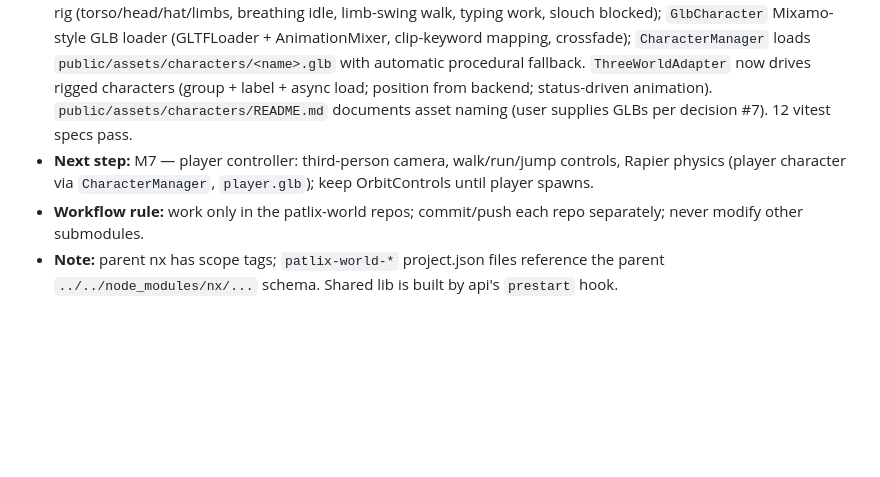
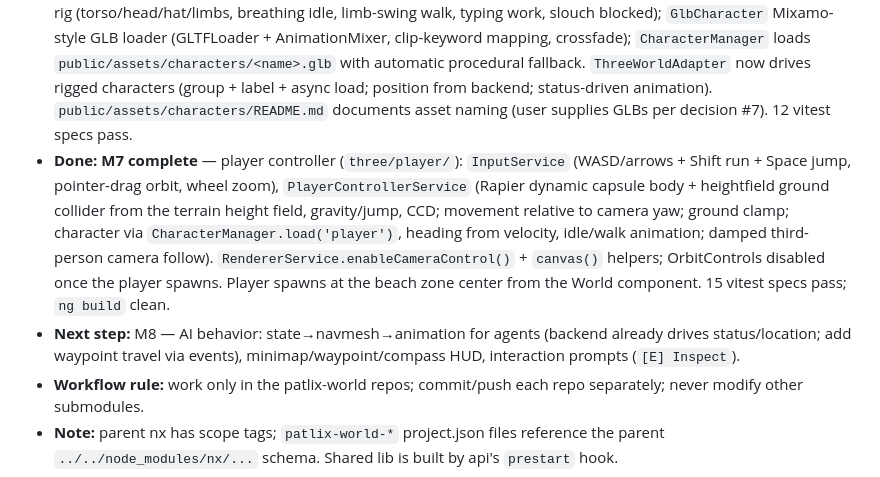
Before and after one commit to PatlixStudio/patlix-workspace, a Markdown page: PATLIX_WORLD_DECISIONS.md, the part around one of its changes. Drawn GitHub-style; blank space fills up the shorter version.

Commit message:
feat(M7): player controller complete; bump web submodule; update decisions

```diff
--- a/PATLIX_WORLD_DECISIONS.md
+++ b/PATLIX_WORLD_DECISIONS.md
@@ -58,7 +58,8 @@
 - **Done:** **M4 complete** — web shell (`patlix-world-web`, Angular 22 standalone, :4203): `AuthService` (login/register, token in localStorage), `WorldSocketService` (`/world` socket.io with JWT handshake), `WorldStateStore` (signals; consumes every `PatlixEvent` incl. plans/plan-step-assigned), `ApiService` (snapshot + orchestrate + tools), `WorldAdapter` seam with `ConsoleWorldAdapter` placeholder (real Three.js impl in M5+), HUD: workforce list, inspector, task panel, Aurel plan panel (ask→plan&assign), activity/event feed. 5 vitest specs for the store pass; `ng build` clean; dev server verified on :4203. Pushed (web repo identity set: PatlixStudio/dev@patlix.studio).
 - **Done:** **M5 complete** — 3D world: `RendererService` (WebGL renderer, ACES tone mapping, shadows, OrbitControls stand-in camera, animation loop + `onFrame` hooks), `EnvironmentService` (deterministic height field terrain with vertex colors by height, water plane, seeded trees, sky/fog/hemisphere+directional sun, Patlix HQ tower at hq zone (-40,-60), zone ring+label markers), `ThreeWorldAdapter` implements the `WorldAdapter` contract (capsule agents colored by status, labels, live position from backend, ground snap + bob). `WORLD_ADAPTER` InjectionToken for swappable adapters. 9 vitest specs pass; `ng build` clean.
 - **Done:** **M6 complete** — character system (`three/characters/`): `Character` contract with animation states idle/walk/work/blocked (`animationForStatus` maps agent status→anim); `ProceduralCharacter` built-in humanoid rig (torso/head/hat/limbs, breathing idle, limb-swing walk, typing work, slouch blocked); `GlbCharacter` Mixamo-style GLB loader (GLTFLoader + AnimationMixer, clip-keyword mapping, crossfade); `CharacterManager` loads `public/assets/characters/<name>.glb` with automatic procedural fallback. `ThreeWorldAdapter` now drives rigged characters (group + label + async load; position from backend; status-driven animation). `public/assets/characters/README.md` documents asset naming (user supplies GLBs per decision #7). 12 vitest specs pass.
-- **Next step:** M7 — player controller: third-person camera, walk/run/jump controls, Rapier physics (player character via `CharacterManager`, `player.glb`); keep OrbitControls until player spawns.
+- **Done:** **M7 complete** — player controller (`three/player/`): `InputService` (WASD/arrows + Shift run + Space jump, pointer-drag orbit, wheel zoom), `PlayerControllerService` (Rapier dynamic capsule body + heightfield ground collider from the terrain height field, gravity/jump, CCD; movement relative to camera yaw; ground clamp; character via `CharacterManager.load('player')`, heading from velocity, idle/walk animation; damped third-person camera follow). `RendererService.enableCameraControl()` + `canvas()` helpers; OrbitControls disabled once the player spawns. Player spawns at the beach zone center from the World component. 15 vitest specs pass; `ng build` clean.
+- **Next step:** M8 — AI behavior: state→navmesh→animation for agents (backend already drives status/location; add waypoint travel via events), minimap/waypoint/compass HUD, interaction prompts (`[E] Inspect`).
 - **Workflow rule:** work only in the patlix-world repos; commit/push each repo separately; never modify other submodules.
 - **Note:** parent nx has scope tags; `patlix-world-*` project.json files reference the parent `../../node_modules/nx/...` schema. Shared lib is built by api's `prestart` hook.
 
```
Also changed, not shown: other parts of PATLIX_WORLD_DECISIONS.md (+1 -1 lines).
